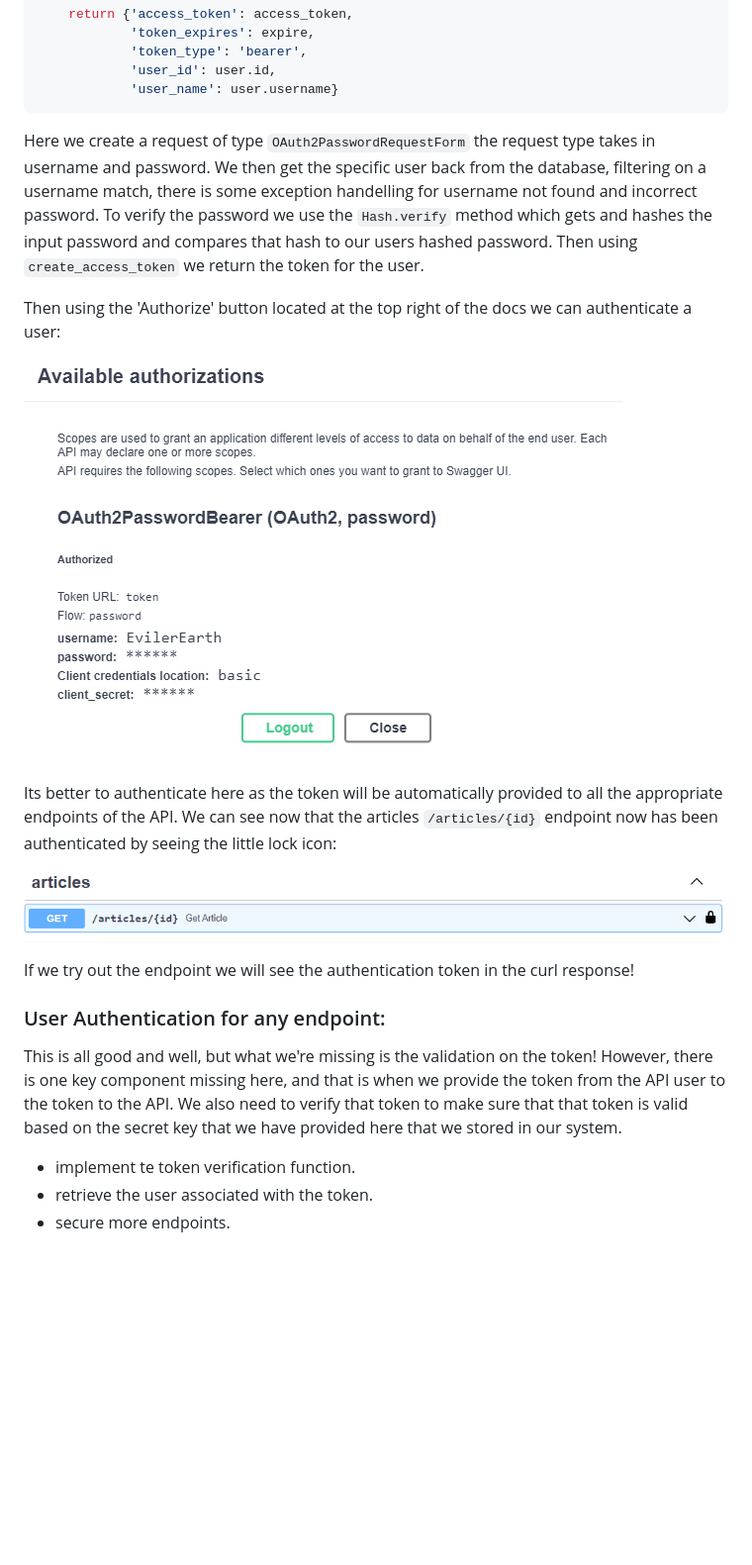
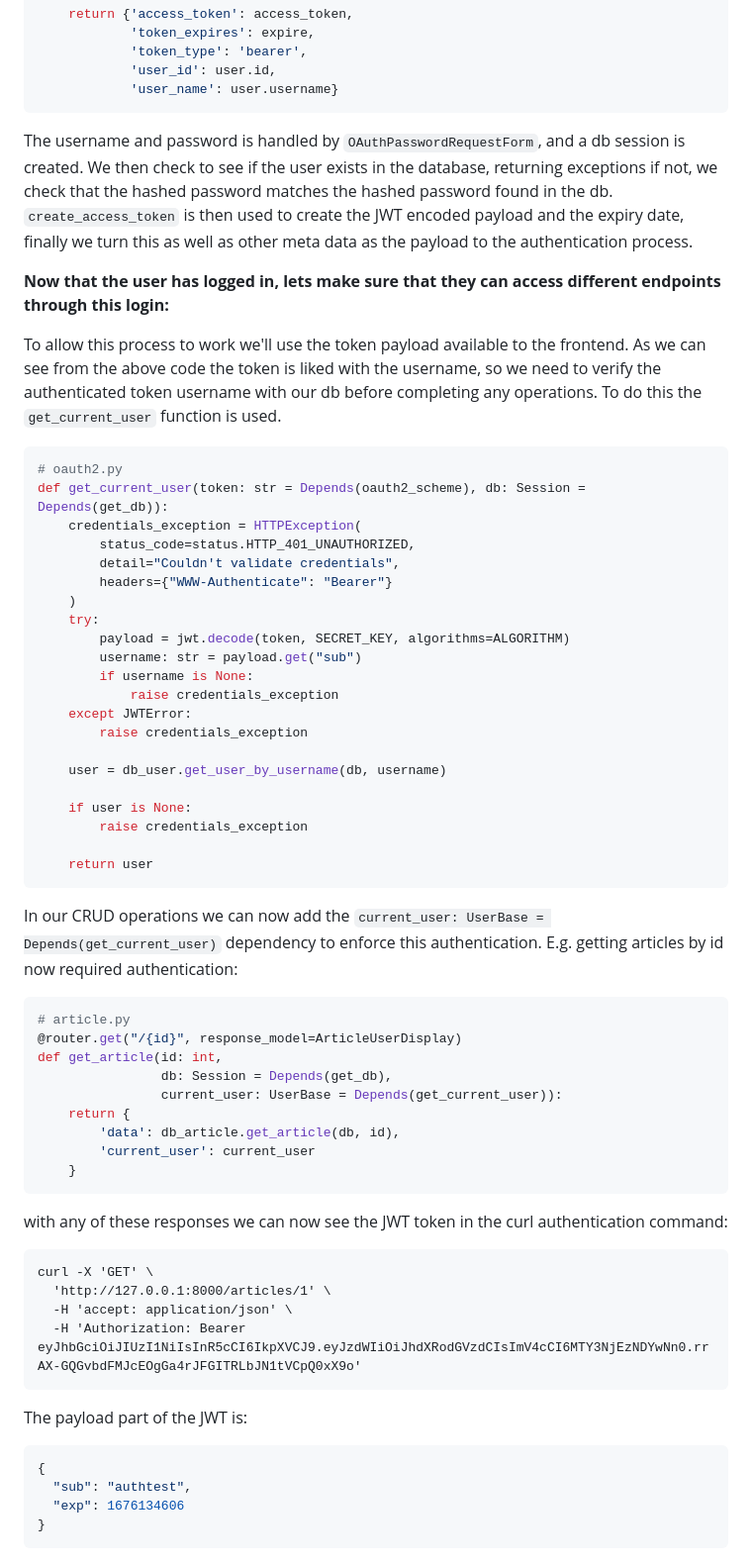
Before and after one commit to RamonJWS/FastAPI, a Markdown page: README.md, the part around the change printed below. Shown: that part at 99% size. Rendered like a GitHub page; blank space fills up the shorter version.

Commit message:
updated oAuth2 and JWT notes

````diff
--- a/README.md
+++ b/README.md
@@ -863,29 +875,67 @@ def get_token(request: OAuth2PasswordRequestForm = Depends(), db: Session = Depe
             'user_id': user.id,
             'user_name': user.username}
 ```
-Here we create a request of type `OAuth2PasswordRequestForm` the request type takes in username and password. We then
-get the specific user back from the database, filtering on a username match, there is some exception handelling for
-username not found and incorrect password. To verify the password we use the `Hash.verify` method which gets and hashes
-the input password and compares that hash to our users hashed password. Then using `create_access_token` we return
-the token for the user.
+The username and password is handled by `OAuthPasswordRequestForm`, and a db session is created. We then check to see
+if the user exists in the database, returning exceptions if not, we check that the hashed password matches the hashed
+password found in the db. `create_access_token` is then used to create the JWT encoded payload and the expiry date,
+finally we turn this as well as other meta data as the payload to the authentication process.
 
-Then using the 'Authorize' button located at the top right of the docs we can authenticate a user:
+**Now that the user has logged in, lets make sure that they can access different endpoints through this login:**
 
-![My Image](/rm_images/user_auth.PNG)
+To allow this process to work we'll use the token payload available to the frontend. As we can see from the above code
+the token is liked with the username, so we need to verify the authenticated token username with our db before completing
+any operations. To do this the `get_current_user` function is used.
 
-Its better to authenticate here as the token will be automatically provided to all the appropriate endpoints of the API.
-We can see now that the articles `/articles/{id}` endpoint now has been authenticated by seeing the little lock icon:
+```python
+# oauth2.py
+def get_current_user(token: str = Depends(oauth2_scheme), db: Session = Depends(get_db)):
+    credentials_exception = HTTPException(
+        status_code=status.HTTP_401_UNAUTHORIZED,
+        detail="Couldn't validate credentials",
+        headers={"WWW-Authenticate": "Bearer"}
+    )
+    try:
+        payload = jwt.decode(token, SECRET_KEY, algorithms=ALGORITHM)
+        username: str = payload.get("sub")
+        if username is None:
+            raise credentials_exception
+    except JWTError:
+        raise credentials_exception
 
-![My Image](/rm_images/little_lock.PNG)
+    user = db_user.get_user_by_username(db, username)
 
-If we try out the endpoint we will see the authentication token in the curl response!
+    if user is None:
+        raise credentials_exception
 
-### User Authentication for any endpoint:
+    return user
+```
 
-This is all good and well, but what we're missing is the validation on the token! However, there is one key component
-missing here, and that is when we provide the token from the API user to the token to the API. We also need to verify
-that token to make sure that that token is valid based on the secret key that we have provided here that we
-stored in our system.
-- implement te token verification function.
-- retrieve the user associated with the token.
-- secure more endpoints.
+In our CRUD operations we can now add the `current_user: UserBase = Depends(get_current_user)` dependency to enforce
+this authentication. E.g. getting articles by id now required authentication:
+
+```python
+# article.py
+@router.get("/{id}", response_model=ArticleUserDisplay)
+def get_article(id: int,
+                db: Session = Depends(get_db),
+                current_user: UserBase = Depends(get_current_user)):
+    return {
+        'data': db_article.get_article(db, id),
+        'current_user': current_user
+    }
+```
+
+with any of these responses we can now see the JWT token in the curl authentication command:
+```curl
+curl -X 'GET' \
+  'http://127.0.0.1:8000/articles/1' \
+  -H 'accept: application/json' \
+  -H 'Authorization: Bearer eyJhbGciOiJIUzI1NiIsInR5cCI6IkpXVCJ9.eyJzdWIiOiJhdXRodGVzdCIsImV4cCI6MTY3NjEzNDYwNn0.rrAX-GQGvbdFMJcEOgGa4rJFGITRLbJN1tVCpQ0xX9o'
+```
+The payload part of the JWT is:
+```json
+{
+  "sub": "authtest",
+  "exp": 1676134606
+}
+```
````
Also changed, not shown: other parts of README.md (+57 -45 lines), rm_images/oAuth2_and_JWT.jpg (added), 1 other file.
